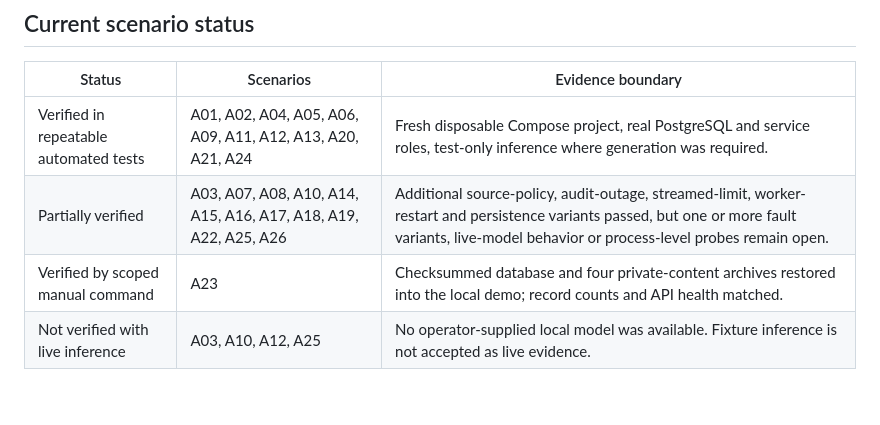
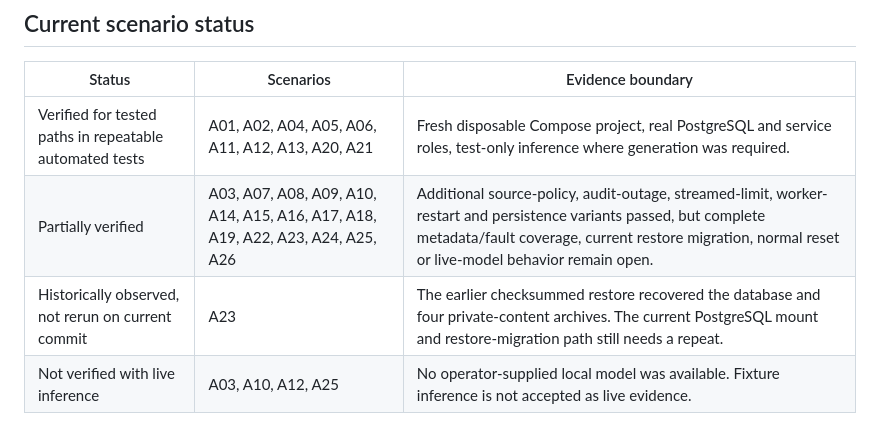
Before and after one commit to bitrockteam/kops, a Markdown page: docs/acceptance.md, the part around the change. Rendered like a GitHub page; blank space fills up the shorter version.

```diff
--- a/docs/acceptance.md
+++ b/docs/acceptance.md
@@ -43,9 +43,9 @@ Mocked identity tests prove local contract behavior only. A single presenter swi
 
 | Status | Scenarios | Evidence boundary |
 | --- | --- | --- |
-| Verified in repeatable automated tests | A01, A02, A04, A05, A06, A09, A11, A12, A13, A20, A21, A24 | Fresh disposable Compose project, real PostgreSQL and service roles, test-only inference where generation was required. |
-| Partially verified | A03, A07, A08, A10, A14, A15, A16, A17, A18, A19, A22, A25, A26 | Additional source-policy, audit-outage, streamed-limit, worker-restart and persistence variants passed, but one or more fault variants, live-model behavior or process-level probes remain open. |
-| Verified by scoped manual command | A23 | Checksummed database and four private-content archives restored into the local demo; record counts and API health matched. |
+| Verified for tested paths in repeatable automated tests | A01, A02, A04, A05, A06, A11, A12, A13, A20, A21 | Fresh disposable Compose project, real PostgreSQL and service roles, test-only inference where generation was required. |
+| Partially verified | A03, A07, A08, A09, A10, A14, A15, A16, A17, A18, A19, A22, A23, A24, A25, A26 | Additional source-policy, audit-outage, streamed-limit, worker-restart and persistence variants passed, but complete metadata/fault coverage, current restore migration, normal reset or live-model behavior remain open. |
+| Historically observed, not rerun on current commit | A23 | The earlier checksummed restore recovered the database and four private-content archives. The current PostgreSQL mount and restore-migration path still needs a repeat. |
 | Not verified with live inference | A03, A10, A12, A25 | No operator-supplied local model was available. Fixture inference is not accepted as live evidence. |
 
 Actual GUI evidence covers publication and the revocation denial in [six Firefox screenshots](../screenshots/README.md). Independent human verification and the live model-quality set remain delivery gates rather than inferred successes.
```
Also changed, not shown: docs/evidence/implementation.md (+17 -14 lines).
